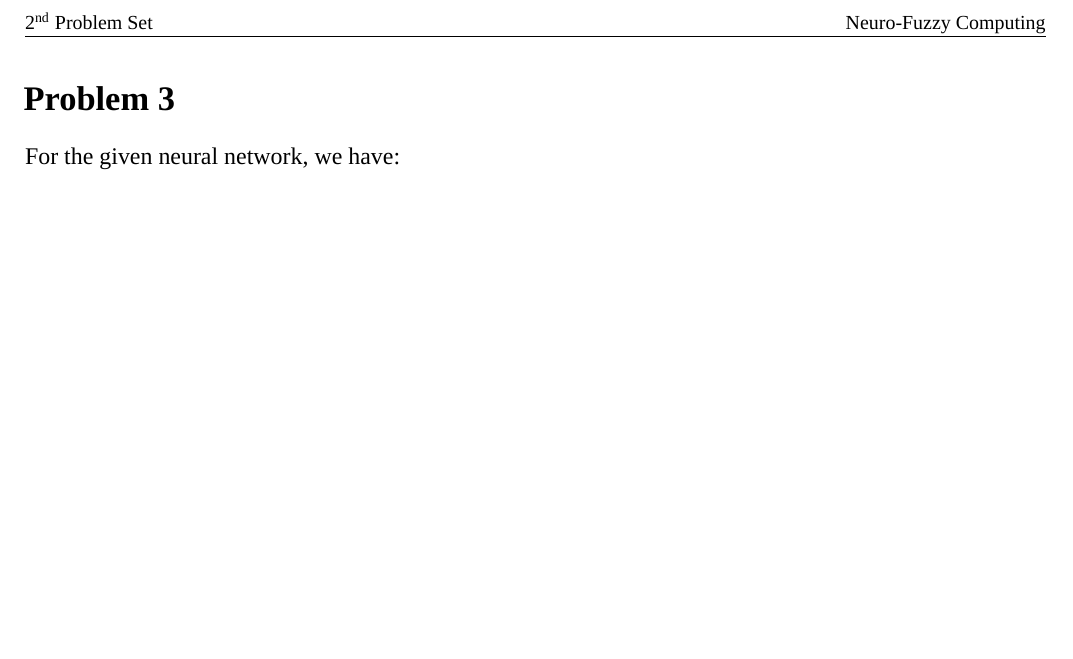
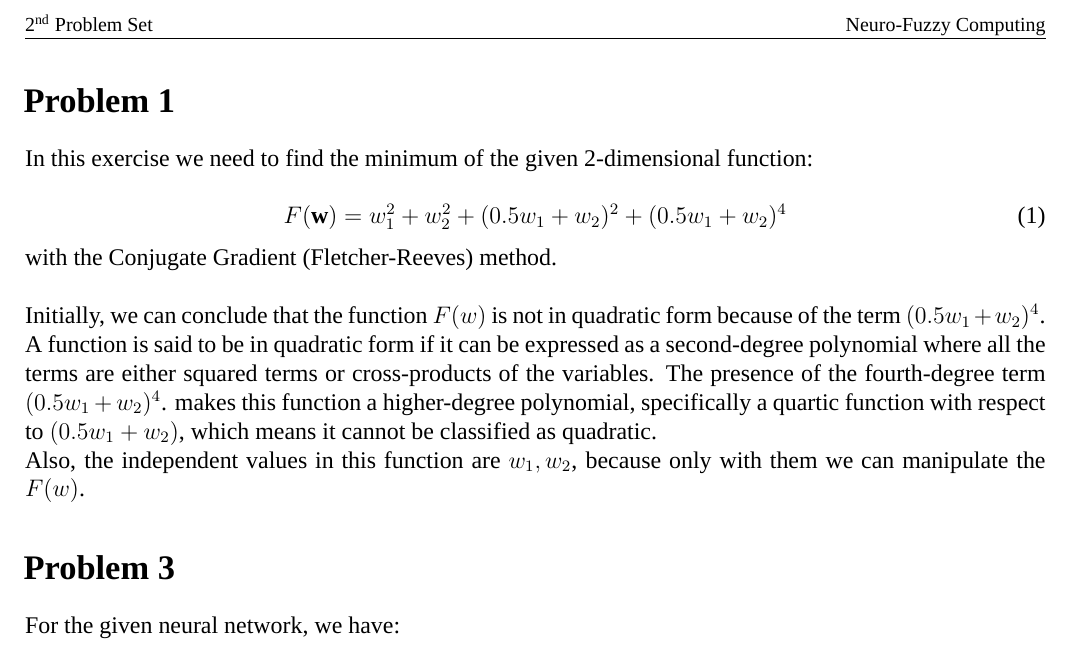
Before and after one commit to nikosstyl/Neuro-fuzzy-Problem-Set-2, a LaTeX document (Report/Report.tex, which reads Report/Sources/problem_1.tex): part of page 2 of 2, cut so that both start at the same text, the shorter picture padded with empty space. Compiled offline with XeLaTeX; a missing font is replaced by an installed copy or a similar font.

Commit message:
problem1_init

```diff
--- a/Report/Report.tex
+++ b/Report/Report.tex
@@ -126,7 +126,9 @@ pdfsubject={ECE447 - Neuro-Fuzzy Computing}]{hyperref}
 
 	\end{titlepage}
 
+	\input{Sources/problem_1.tex}
 	\input{Sources/problem_3.tex}
 
 
+
 \end{document}
--- /dev/null
+++ b/Report/Sources/problem_1.tex
@@ -0,0 +1,11 @@
+\section{Problem 1}
+In this exercise we need to find the minimum of the given 2-dimensional function:\\
+\begin{equation}
+		F(\mathbf{w})=w_{1}^{2}+w_{2}^{2}+(0.5w_{1}+w_{2})^{2}+(0.5w_{1}+w_{2})^{4}
+\end{equation}
+with the Conjugate Gradient (Fletcher-Reeves) method.\\
+
+Initially, we can conclude that the function $F(w)$ is not in quadratic form because of the term $(0.5w_{1}+w_{2})^{4}$.
+A function is said to be in quadratic form if it can be expressed as a second-degree polynomial where all the terms are either squared terms or cross-products of the variables. The presence of the fourth-degree term $(0.5w_{1}+w_{2})^{4}$.
+makes this function a higher-degree polynomial, specifically a quartic function with respect to $(0.5w_{1}+w_{2})$, which means it cannot be classified as quadratic.\\
+Also, the independent values in this function are $w_{1},w_{2}$, because only with them we can manipulate the $F(w)$.
```
Also changed, not shown: Report/Report.pdf.
